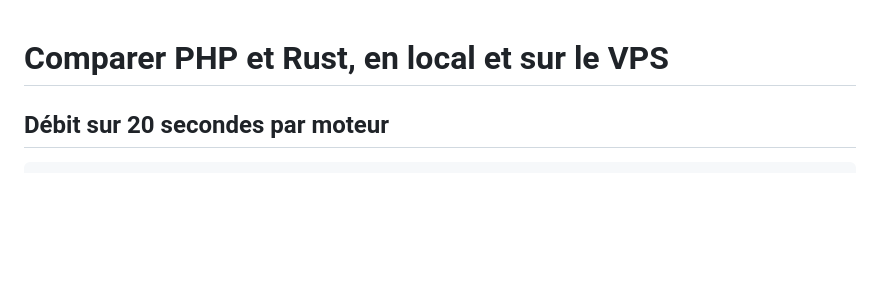
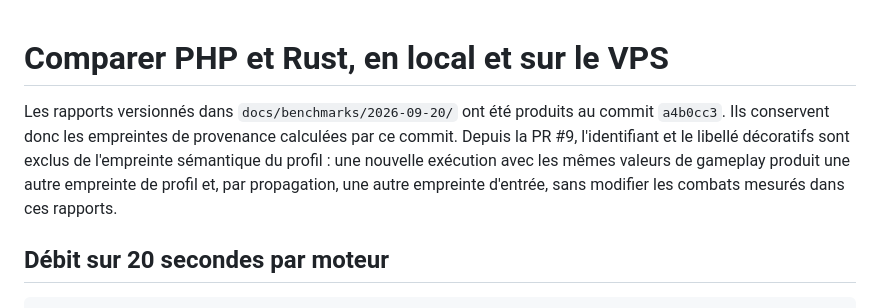
Before and after one commit to NazzTazz/waar-micro-combat, a Markdown page: ops/benchmark/README.md, the part around the change. GitHub-like rendering; blank space fills up the shorter version.

Commit message:
docs(benchmark): clarify historical fingerprints

```diff
--- a/ops/benchmark/README.md
+++ b/ops/benchmark/README.md
@@ -1,4 +1,11 @@
 # Comparer PHP et Rust, en local et sur le VPS
+
+Les rapports versionnés dans `docs/benchmarks/2026-09-20/` ont été produits au
+commit `a4b0cc3`. Ils conservent donc les empreintes de provenance calculées par
+ce commit. Depuis la PR #9, l'identifiant et le libellé décoratifs sont exclus de
+l'empreinte sémantique du profil : une nouvelle exécution avec les mêmes valeurs
+de gameplay produit une autre empreinte de profil et, par propagation, une autre
+empreinte d'entrée, sans modifier les combats mesurés dans ces rapports.
 
 ## Débit sur 20 secondes par moteur
 
```
Also changed, not shown: 2 other files.
